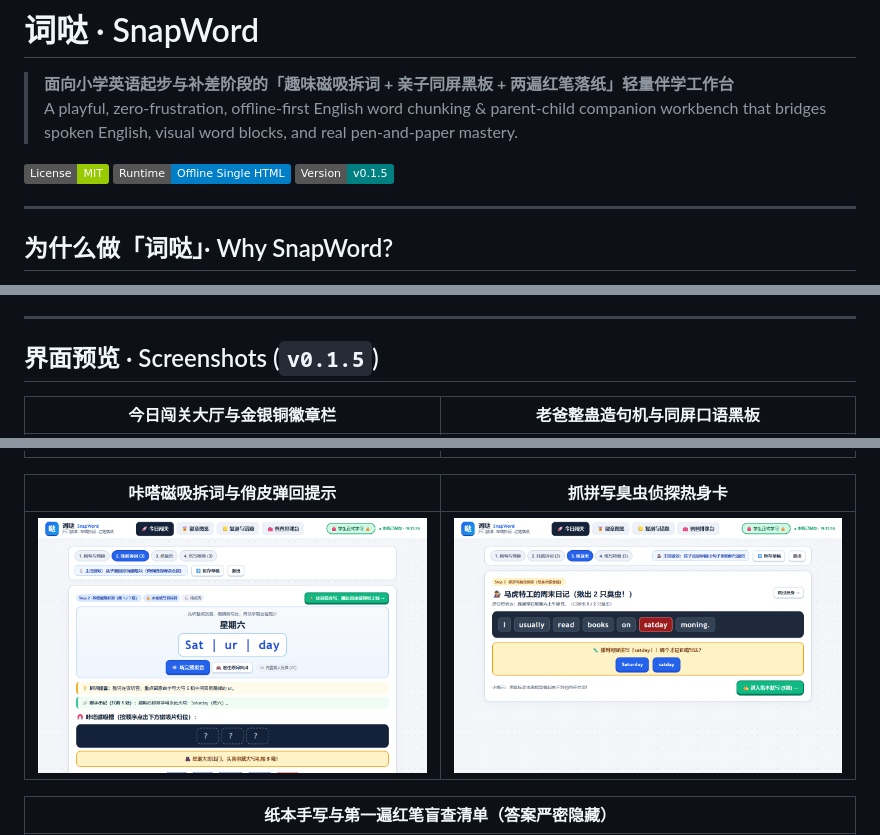
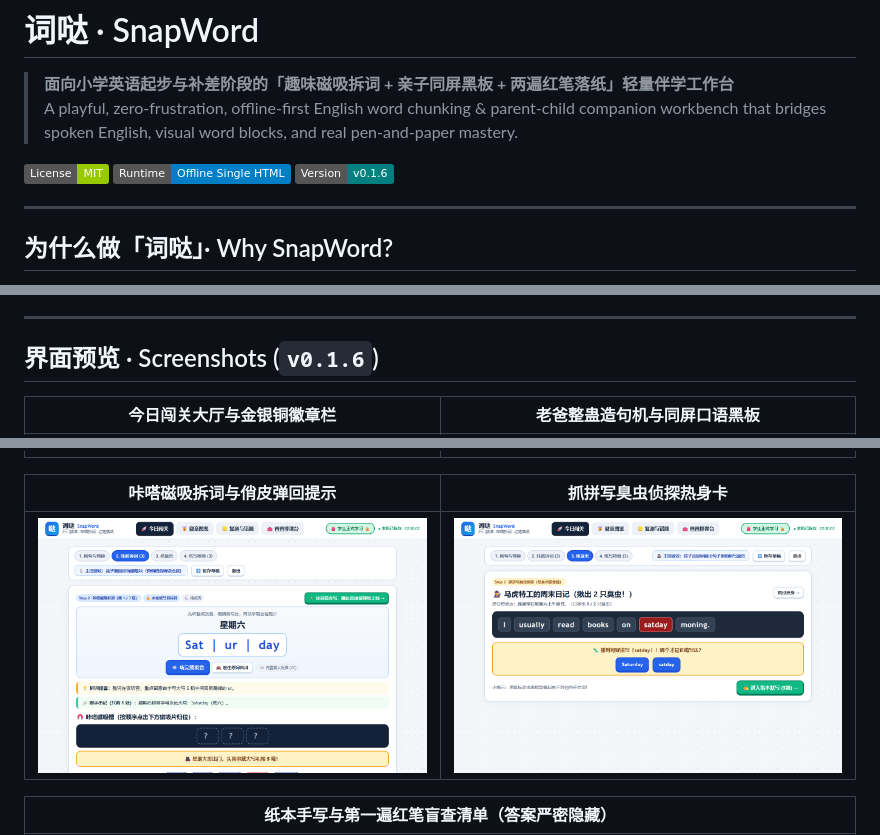
Before and after one commit to dingzhw/snapword, a Markdown page: README.md, 3 parts joined by grey strips. GitHub-like rendering; pictures changed too: docs/media/bug-hunter.png, docs/media/snap-magnet-blocks.png; badges without logos.

```diff
--- a/README.md
+++ b/README.md
@@ -5,7 +5,7 @@
 
 ![License](https://img.shields.io/badge/License-MIT-green.svg)
 ![Runtime](https://img.shields.io/badge/Runtime-Offline%20Single%20HTML-blue.svg)
-![Version](https://img.shields.io/badge/Version-v0.1.5-teal.svg)
+![Version](https://img.shields.io/badge/Version-v0.1.6-teal.svg)
 
 ---
 
@@ -24,7 +24,7 @@
 
 ---
 
-## 界面预览 · Screenshots (`v0.1.5`)
+## 界面预览 · Screenshots (`v0.1.6`)
 
 | 今日闯关大厅与金银铜徽章栏 | 老爸整蛊造句机与同屏口语黑板 |
 | :---: | :---: |
```
Also changed, not shown: CHANGELOG.md (+8 -0 lines), release/README.md (+4 -4 lines), docs/media/home-lobby.png, docs/media/red-pen-blind-check.png, docs/media/slot-blackboard.png, 10 other files.
